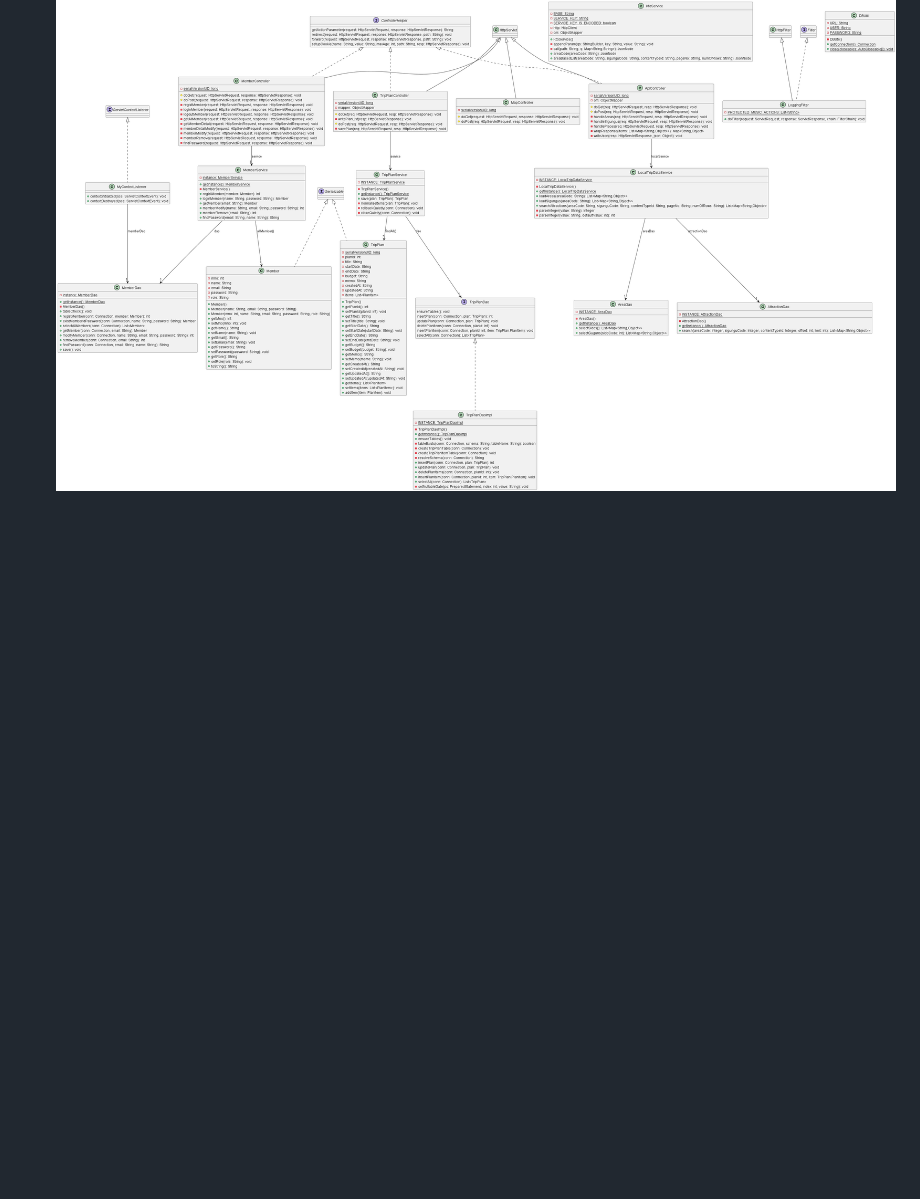
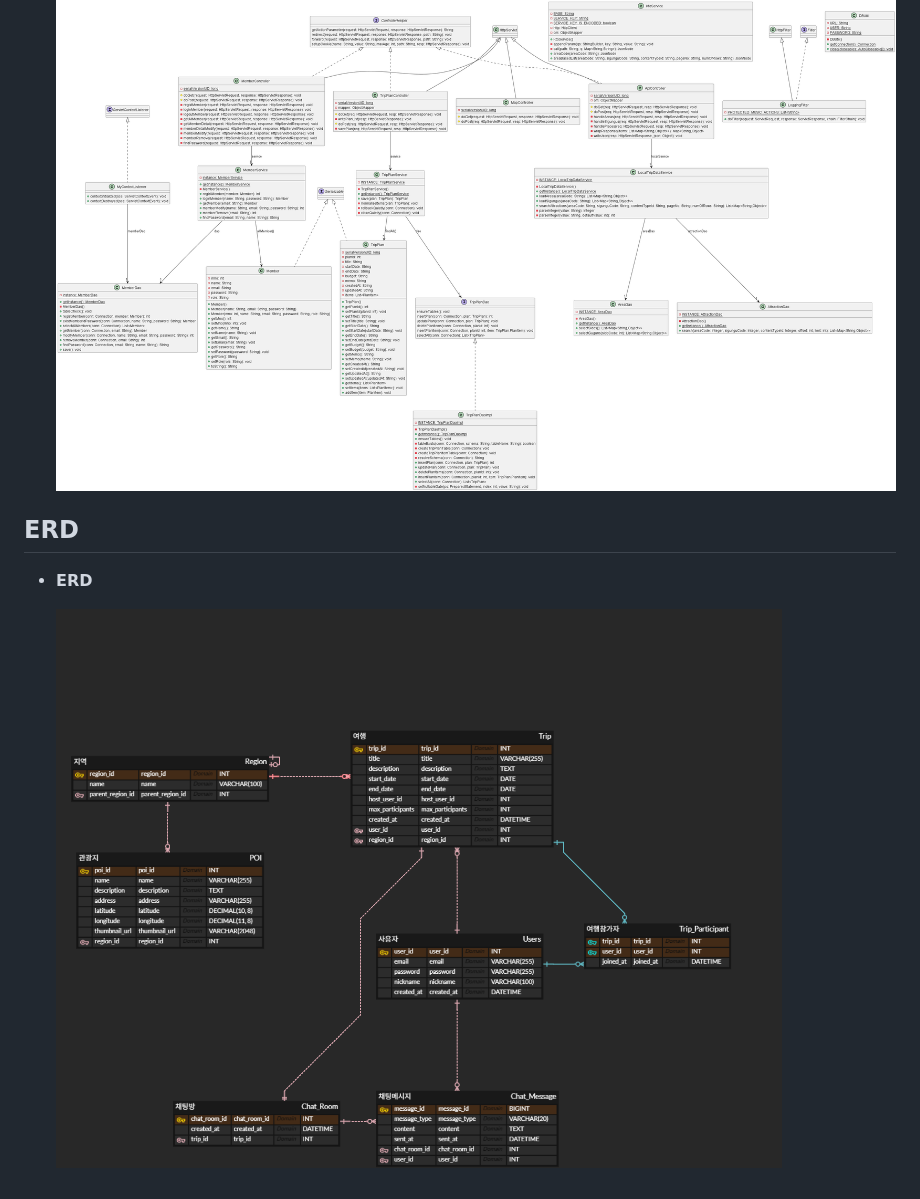
Before and after one commit to Taeyum/ssafy_gitaek_a_nolja, a Markdown page: README.md, the part around the change. Drawn GitHub-style; pictures changed too: img/DB/TDD3.png (added); blank space fills up the shorter version.

Commit message:
Update 2 files
- /img/DB/TDD3.png
- /README.md

```diff
--- a/README.md
+++ b/README.md
@@ -67,3 +67,10 @@
 - **Class UML**
 
    ![UML](./img/uml/uml.png)
+
+
+## ERD
+
+- **ERD**
+
+  ![ERD](./img/DB/TDD3.png)
```
